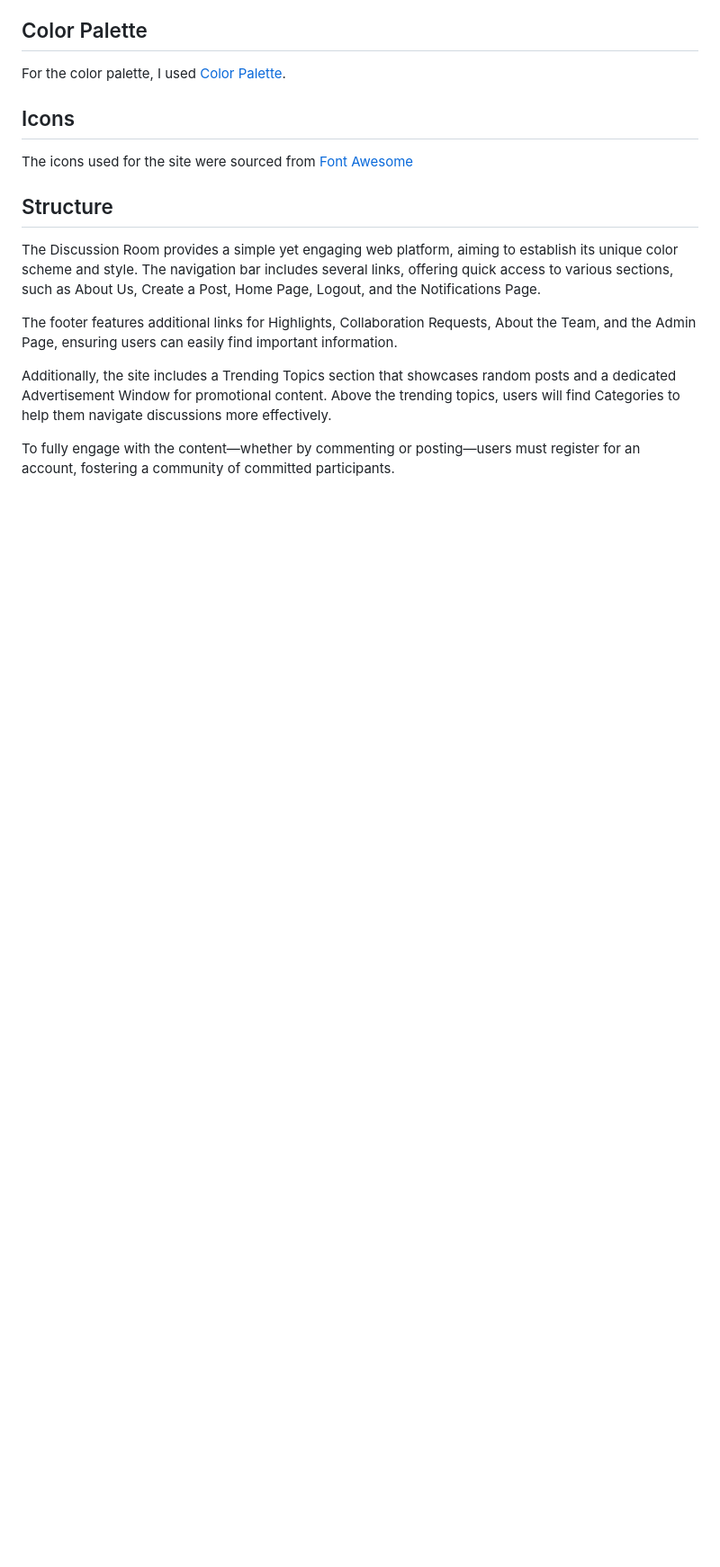
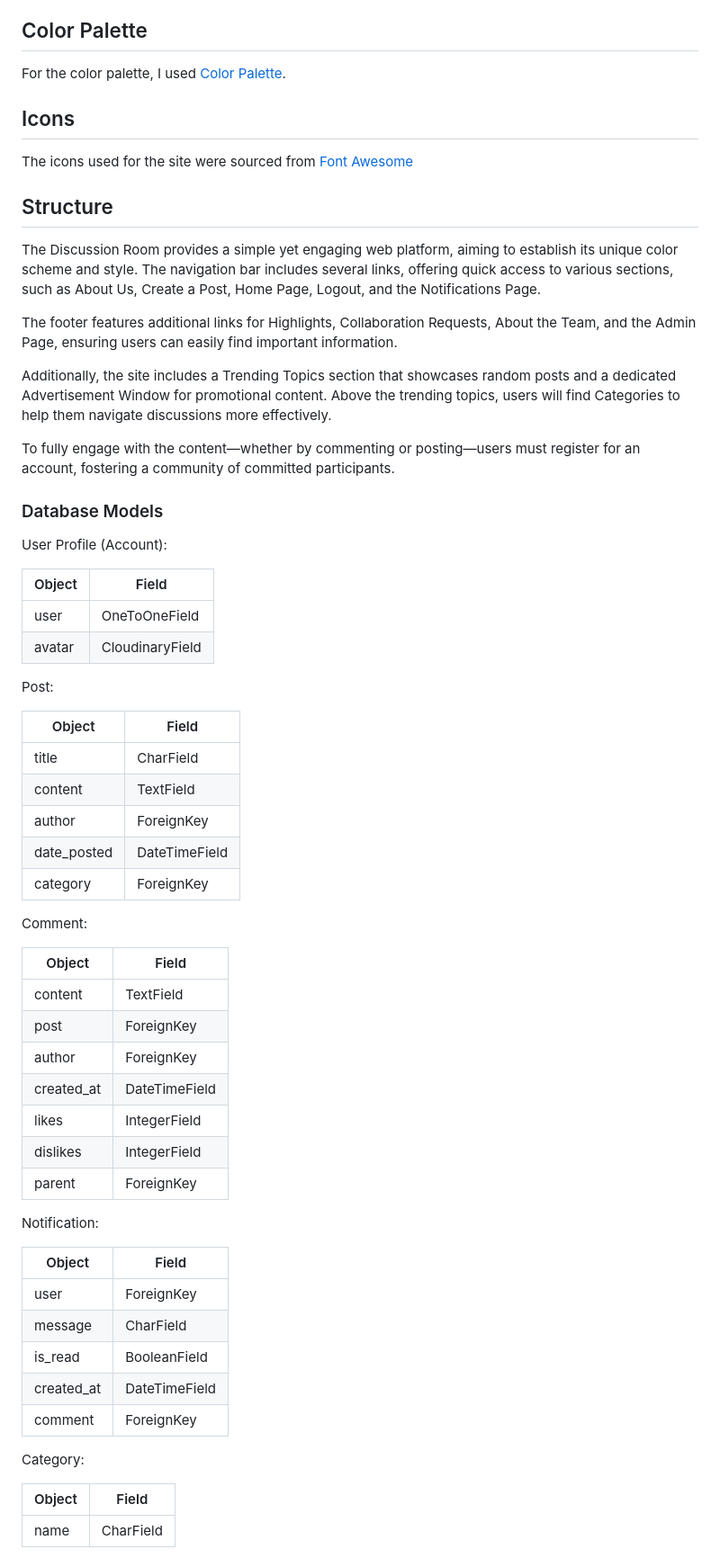
Before and after one commit to Yuss76A/the-discussion-blog, a Markdown page: README.md, the part around the change. Shown at 90% size. GitHub-like rendering; blank space fills up the shorter version.

Commit message:
Add database model section to the readme file

```diff
--- a/README.md
+++ b/README.md
@@ -293,3 +293,51 @@ The footer features additional links for Highlights, Collaboration Requests, Abo
 Additionally, the site includes a Trending Topics section that showcases random posts and a dedicated Advertisement Window for promotional content. Above the trending topics, users will find Categories to help them navigate discussions more effectively.
 
 To fully engage with the content—whether by commenting or posting—users must register for an account, fostering a community of committed participants.
+
+
+### Database Models
+
+User Profile (Account):<br>
+
+| Object             | Field           |
+|--------------------|-----------------|
+|      user          |  OneToOneField  |
+|      avatar        | CloudinaryField |
+
+Post:<br>
+
+| Object         | Field           |
+|----------------|-----------------|
+|   title        |    CharField    |
+|  content       |    TextField    |
+|  author        |    ForeignKey   |
+| date_posted    |   DateTimeField |
+| category       |   ForeignKey    |
+
+Comment:<br>
+
+| Object         | Field           |
+|----------------|-----------------|
+|   content      |    TextField    |
+|    post        |    ForeignKey   |
+|    author      |    ForeignKey   |
+|  created_at    |  DateTimeField  |
+|   likes        |   IntegerField  |
+|  dislikes      |   IntegerField  |
+|   parent       |    ForeignKey   |
+
+Notification:<br>
+
+| Object         | Field           |
+|----------------|-----------------|
+|   user         |    ForeignKey   |
+|  message       |    CharField    |
+|  is_read       |    BooleanField |
+| created_at     |    DateTimeField|
+| comment        |    ForeignKey   |
+
+Category:<br>
+
+| Object         | Field           |
+|----------------|-----------------|
+|   name         |    CharField    |
```
